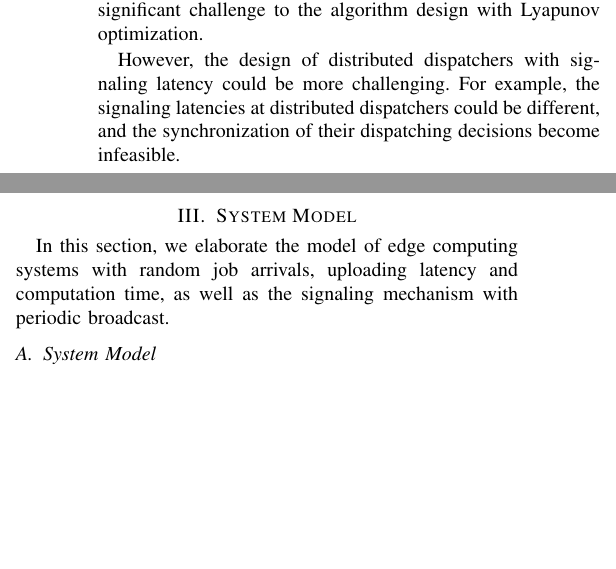
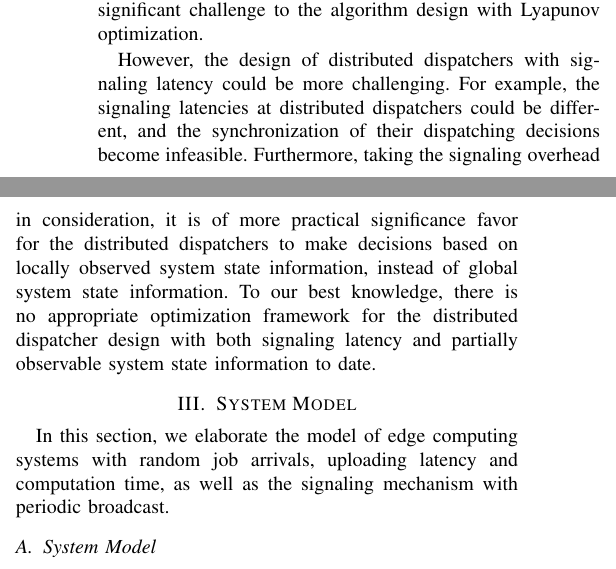
Before and after one commit to iamhyc/MSN2020-T1-POMDP, a LaTeX paper (main.tex, which reads src/01-intro.tex): two parts of the columns of page 2 of 9, joined at a grey line, cut so that both start at the same text, the shorter picture padded with empty space. Compiled offline with pdfLaTeX.

Commit message:
temp 0051

```diff
--- a/src/01-intro.tex
+++ b/src/01-intro.tex
@@ -85,11 +86,9 @@ Hence, the existence of \brlatency~may not raise significant challenge to the al
 
 However, the design of distributed dispatchers with \brlatency~could be more challenging.
 For example, the signaling latencies at distributed dispatchers could be different, and the synchronization of their dispatching decisions become infeasible.
-%FIXME: a motivating example needed
-% \comments{
-%     why distributed: hard for fully observable (given information sharing/broadcast in edge networks);
-%     why hard to handle under MDP framework: POMDP problem, of huge complexity.
-% }
-% Furthermore, taking the signaling overhead and the possibility of packet drop in the consideration, it is of more practical significance favor for the distributed dispatchers to make scheduling decisions based on locally observable system state information, instead of global system state information.
-% To our best knowledge, there is no appropriate optimization framework for the distributed dispatcher design with both \brlatency~and partially observable system state information to date.
+Furthermore, taking the signaling overhead in consideration, it is of more practical significance favor for the distributed dispatchers to make decisions based on locally observed system state information, instead of global system state information.
+To our best knowledge, there is no appropriate optimization framework for the distributed dispatcher design with both \brlatency~and partially observable system state information to date.
+
+% why distributed: hard for fully observable (given information sharing/broadcast in edge networks);
+% why hard to handle under MDP framework: POMDP problem, of huge complexity.
 %----------------------------------------------------------------------------------------%
```
Also changed, not shown: src/01-intro.tex (3 more changed lines).
